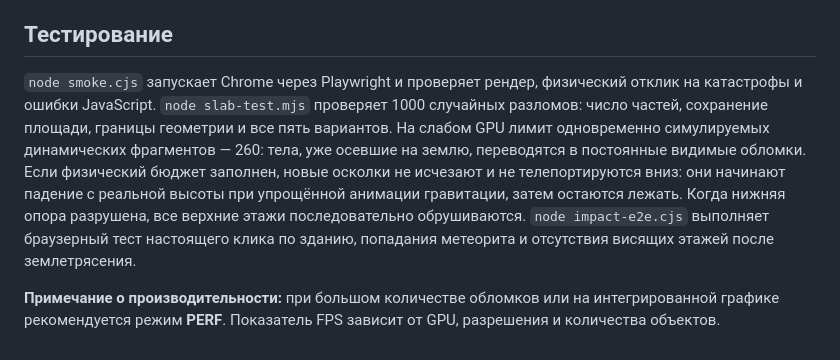
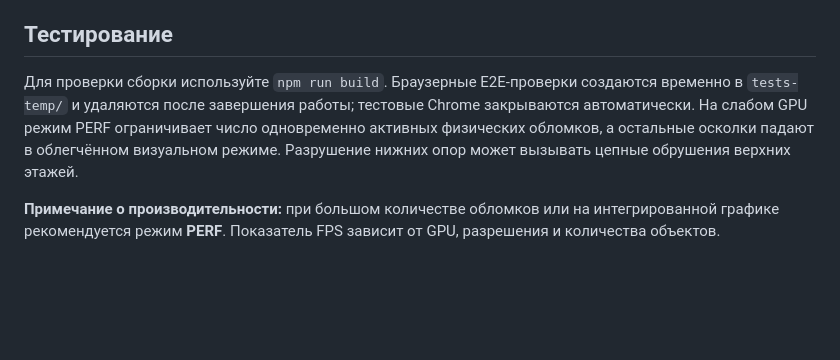
Before and after one commit to sakitoru1x1/disaster-playground, a Markdown page: README.md, the part around the change. GitHub-like rendering; blank space fills up the shorter version.

Commit message:
docs: remove obsolete root-level test commands

```diff
--- a/README.md
+++ b/README.md
@@ -121,6 +121,6 @@ npm run dev
 
 ## Тестирование
 
-`node smoke.cjs` запускает Chrome через Playwright и проверяет рендер, физический отклик на катастрофы и ошибки JavaScript. `node slab-test.mjs` проверяет 1000 случайных разломов: число частей, сохранение площади, границы геометрии и все пять вариантов. На слабом GPU лимит одновременно симулируемых динамических фрагментов — 260: тела, уже осевшие на землю, переводятся в постоянные видимые обломки. Если физический бюджет заполнен, новые осколки не исчезают и не телепортируются вниз: они начинают падение с реальной высоты при упрощённой анимации гравитации, затем остаются лежать. Когда нижняя опора разрушена, все верхние этажи последовательно обрушиваются. `node impact-e2e.cjs` выполняет браузерный тест настоящего клика по зданию, попадания метеорита и отсутствия висящих этажей после землетрясения.
+Для проверки сборки используйте `npm run build`. Браузерные E2E-проверки создаются временно в `tests-temp/` и удаляются после завершения работы; тестовые Chrome закрываются автоматически. На слабом GPU режим PERF ограничивает число одновременно активных физических обломков, а остальные осколки падают в облегчённом визуальном режиме. Разрушение нижних опор может вызывать цепные обрушения верхних этажей.
 
 **Примечание о производительности:** при большом количестве обломков или на интегрированной графике рекомендуется режим **PERF**. Показатель FPS зависит от GPU, разрешения и количества объектов.
```
